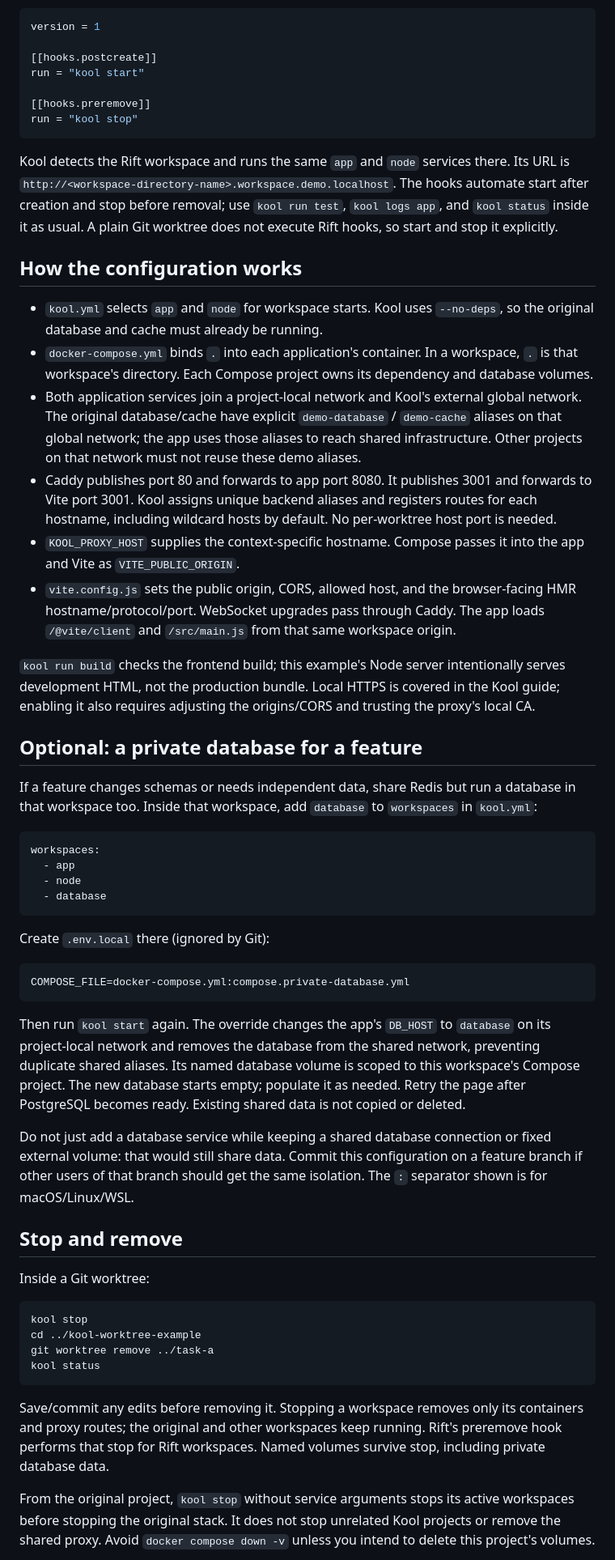
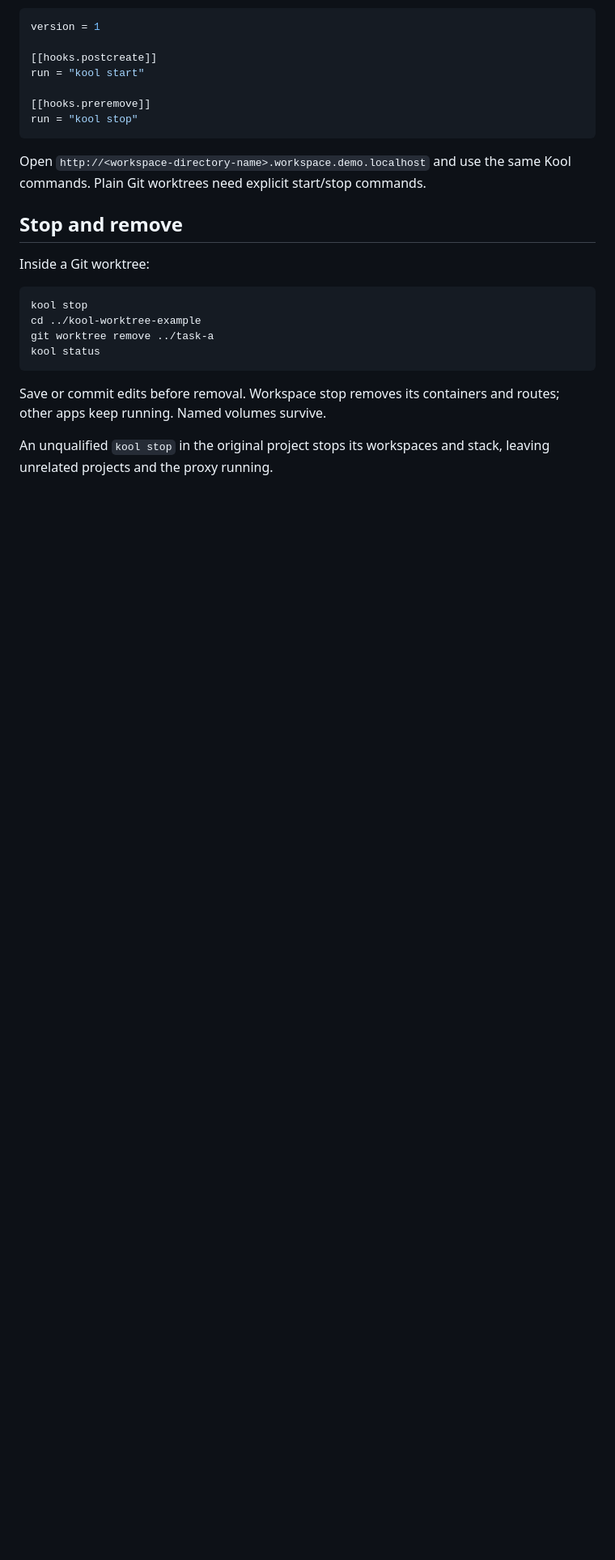
Before and after one commit to kool-dev/kool-worktree-example, a Markdown page: README.md, the part around one of its changes. Shown at 81% size. GitHub-like rendering; blank space fills up the shorter version.

````diff
--- a/README.md
+++ b/README.md
@@ -67,39 +66,7 @@ run = "kool start"
 run = "kool stop"
 ```
 
-Kool detects the Rift workspace and runs the same `app` and `node` services there. Its URL is `http://<workspace-directory-name>.workspace.demo.localhost`. The hooks automate start after creation and stop before removal; use `kool run test`, `kool logs app`, and `kool status` inside it as usual. A plain Git worktree does not execute Rift hooks, so start and stop it explicitly.
-
-## How the configuration works
-
-- `kool.yml` selects `app` and `node` for workspace starts. Kool uses `--no-deps`, so the original database and cache must already be running.
-- `docker-compose.yml` binds `.` into each application's container. In a workspace, `.` is that workspace's directory. Each Compose project owns its dependency and database volumes.
-- Both application services join a project-local network and Kool's external global network. The original database/cache have explicit `demo-database` / `demo-cache` aliases on that global network; the app uses those aliases to reach shared infrastructure. Other projects on that network must not reuse these demo aliases.
-- Caddy publishes port 80 and forwards to app port 8080. It publishes 3001 and forwards to Vite port 3001. Kool assigns unique backend aliases and registers routes for each hostname, including wildcard hosts by default. No per-worktree host port is needed.
-- `KOOL_PROXY_HOST` supplies the context-specific hostname. Compose passes it into the app and Vite as `VITE_PUBLIC_ORIGIN`.
-- `vite.config.js` sets the public origin, CORS, allowed host, and the browser-facing HMR hostname/protocol/port. WebSocket upgrades pass through Caddy. The app loads `/@vite/client` and `/src/main.js` from that same workspace origin.
-
-`kool run build` checks the frontend build; this example's Node server intentionally serves development HTML, not the production bundle. Local HTTPS is covered in the Kool guide; enabling it also requires adjusting the origins/CORS and trusting the proxy's local CA.
-
-## Optional: a private database for a feature
-
-If a feature changes schemas or needs independent data, share Redis but run a database in that workspace too. Inside that workspace, add `database` to `workspaces` in `kool.yml`:
-
-```yaml
-workspaces:
-  - app
-  - node
-  - database
-```
-
-Create `.env.local` there (ignored by Git):
-
-```dotenv
-COMPOSE_FILE=docker-compose.yml:compose.private-database.yml
-```
-
-Then run `kool start` again. The override changes the app's `DB_HOST` to `database` on its project-local network and removes the database from the shared network, preventing duplicate shared aliases. Its named database volume is scoped to this workspace's Compose project. The new database starts empty; populate it as needed. Retry the page after PostgreSQL becomes ready. Existing shared data is not copied or deleted.
-
-Do not just add a database service while keeping a shared database connection or fixed external volume: that would still share data. Commit this configuration on a feature branch if other users of that branch should get the same isolation. The `:` separator shown is for macOS/Linux/WSL.
+Open `http://<workspace-directory-name>.workspace.demo.localhost` and use the same Kool commands. Plain Git worktrees need explicit start/stop commands.
 
 ## Stop and remove
 
@@ -112,7 +79,7 @@ git worktree remove ../task-a
 kool status
 ```
 
-Save/commit any edits before removing it. Stopping a workspace removes only its containers and proxy routes; the original and other workspaces keep running. Rift's preremove hook performs that stop for Rift workspaces. Named volumes survive stop, including private database data.
+Save or commit edits before removal. Workspace stop removes its containers and routes; other apps keep running. Named volumes survive.
 
-From the original project, `kool stop` without service arguments stops its active workspaces before stopping the original stack. It does not stop unrelated Kool projects or remove the shared proxy. Avoid `docker compose down -v` unless you intend to delete this project's volumes.
+An unqualified `kool stop` in the original project stops its workspaces and stack, leaving unrelated projects and the proxy running.
 
````
Also changed, not shown: other parts of README.md (+15 -40 lines), docs/configuration.md (added, +57 -0 lines).
